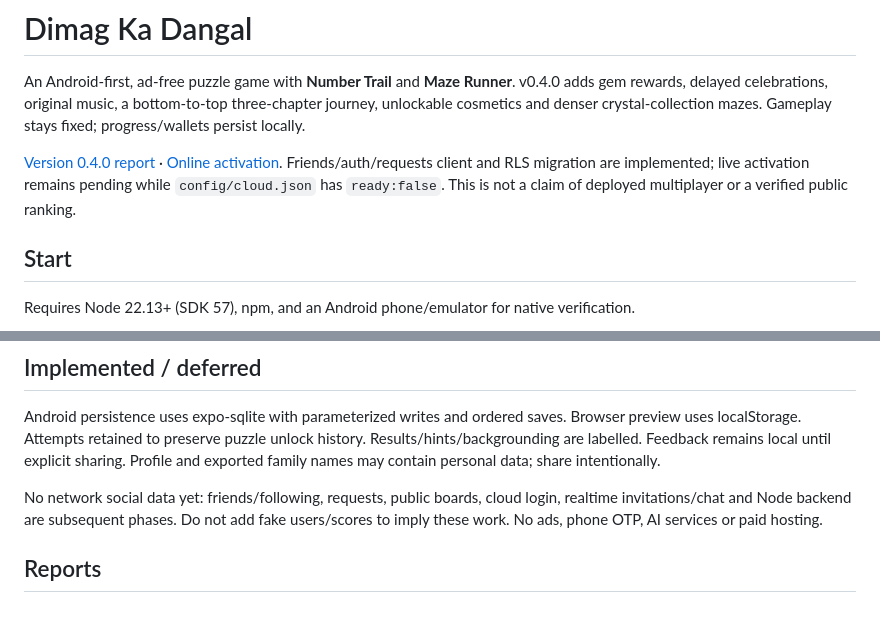
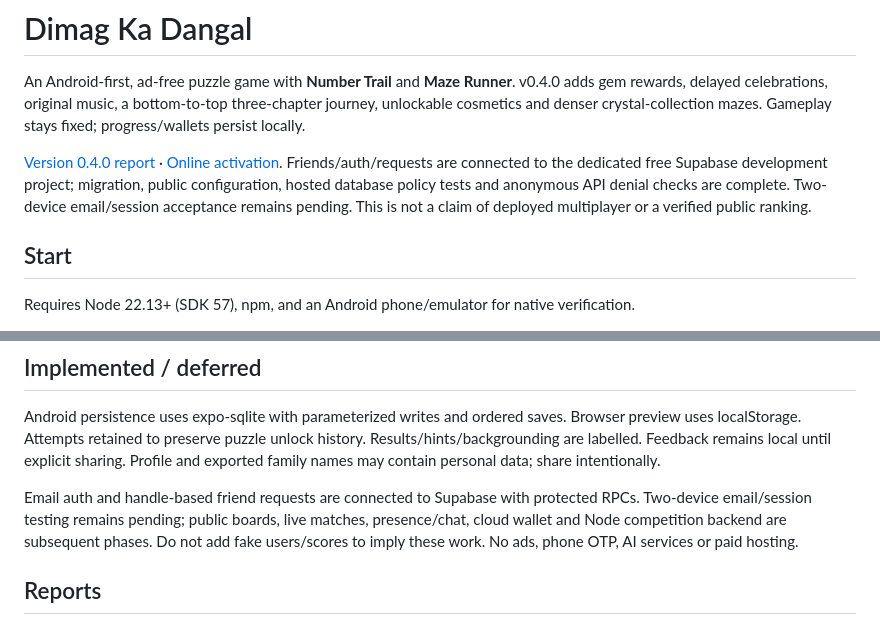
Before and after one commit to sundaramseth/dimag-ka-dangal, a Markdown page: README.md, 2 parts joined by grey strips. GitHub-like rendering.

Commit message:
docs: distinguish connected friends backend from pending phone acceptance

```diff
--- a/README.md
+++ b/README.md
@@ -2,7 +2,7 @@
 
 An Android-first, ad-free puzzle game with **Number Trail** and **Maze Runner**. v0.4.0 adds gem rewards, delayed celebrations, original music, a bottom-to-top three-chapter journey, unlockable cosmetics and denser crystal-collection mazes. Gameplay stays fixed; progress/wallets persist locally.
 
-[Version 0.4.0 report](docs/PHASE_4_REPORT.md) · [Online activation](docs/ONLINE_SETUP.md). Friends/auth/requests client and RLS migration are implemented; live activation remains pending while `config/cloud.json` has `ready:false`. This is not a claim of deployed multiplayer or a verified public ranking.
+[Version 0.4.0 report](docs/PHASE_4_REPORT.md) · [Online activation](docs/ONLINE_SETUP.md). Friends/auth/requests are connected to the dedicated free Supabase development project; migration, public configuration, hosted database policy tests and anonymous API denial checks are complete. Two-device email/session acceptance remains pending. This is not a claim of deployed multiplayer or a verified public ranking.
 
 ## Start
 Requires Node 22.13+ (SDK 57), npm, and an Android phone/emulator for native verification.
@@ -41,7 +41,7 @@ Optional EAS preview config is supplied, but requires your Expo account and is s
 ## Implemented / deferred
 Android persistence uses expo-sqlite with parameterized writes and ordered saves. Browser preview uses localStorage. Attempts retained to preserve puzzle unlock history. Results/hints/backgrounding are labelled. Feedback remains local until explicit sharing. Profile and exported family names may contain personal data; share intentionally.
 
-No network social data yet: friends/following, requests, public boards, cloud login, realtime invitations/chat and Node backend are subsequent phases. Do not add fake users/scores to imply these work. No ads, phone OTP, AI services or paid hosting.
+Email auth and handle-based friend requests are connected to Supabase with protected RPCs. Two-device email/session testing remains pending; public boards, live matches, presence/chat, cloud wallet and Node competition backend are subsequent phases. Do not add fake users/scores to imply these work. No ads, phone OTP, AI services or paid hosting.
 
 ## Reports
 - [Phased roadmap + full implementation brief](docs/IMPLEMENTATION_PLAN.md)
```
